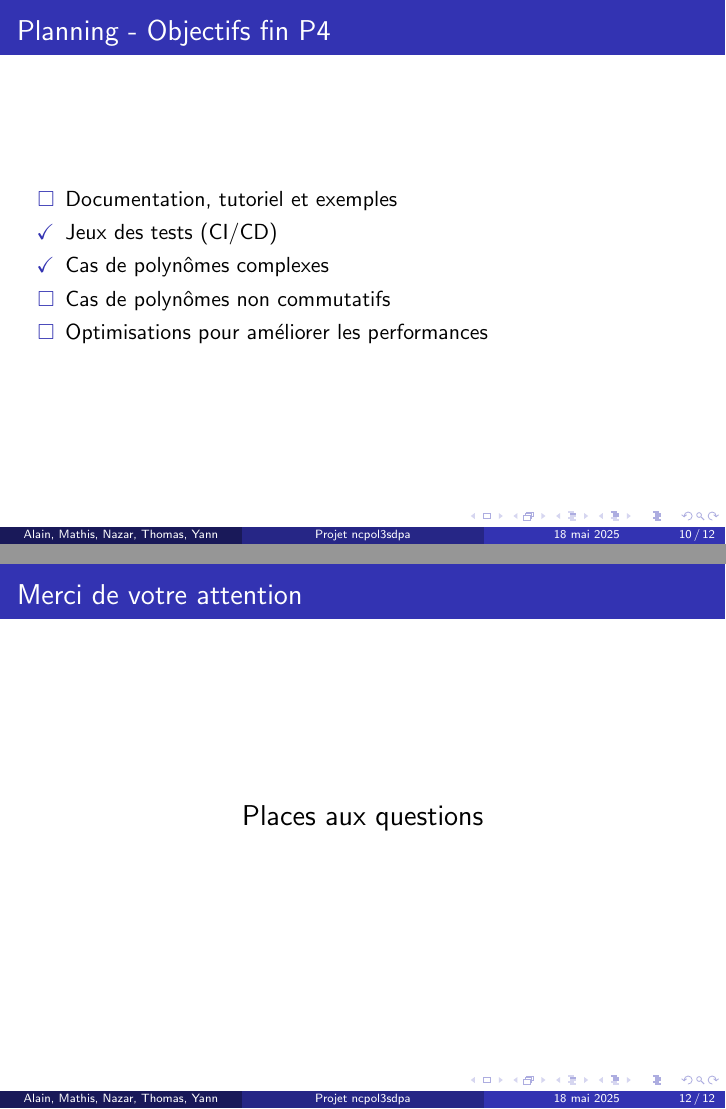
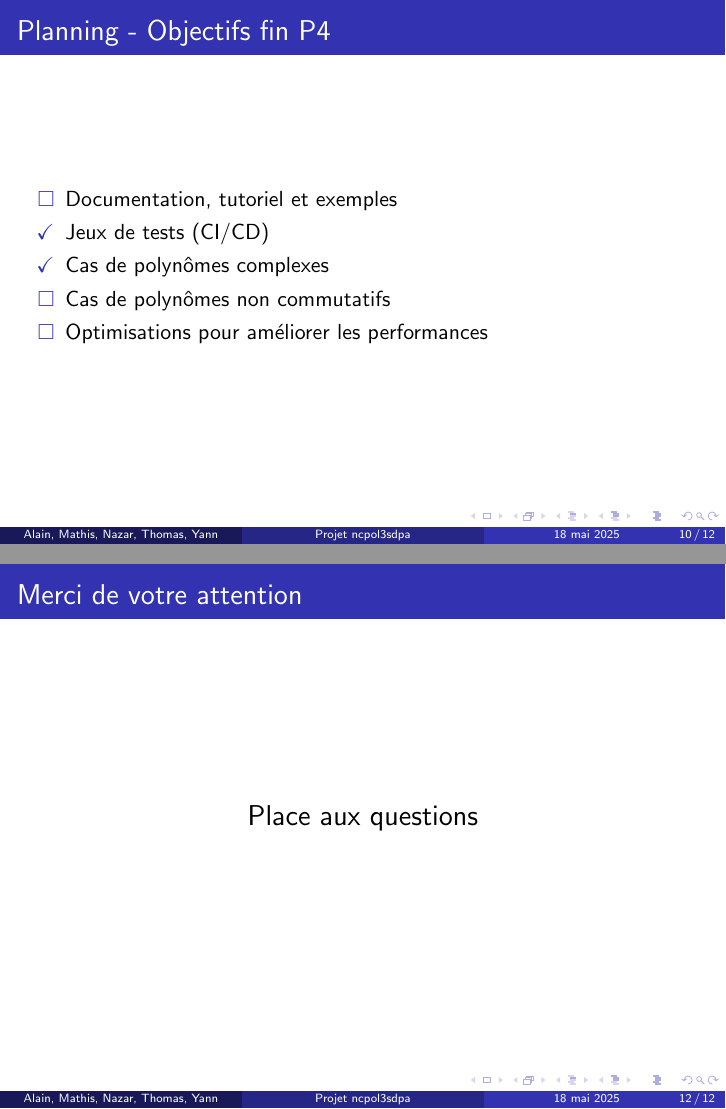
Before and after one commit to ncpol3sdpa/ncpol3sdpa, LaTeX slides (design/presentation-audit/presentation-diapo.tex): pages 10 and 12 of 12, joined at a grey line. Compiled offline with pdfLaTeX.

Commit message:
Update the beamer presentation

```diff
--- a/design/presentation-audit/presentation-diapo.tex
+++ b/design/presentation-audit/presentation-diapo.tex
@@ -114,7 +114,7 @@ Cas d'optimisation des polynômes commutatifs et réels
 % \end{center}
 \begin{itemize}
     \item[$\square$] Documentation, tutoriel et exemples
-    \item[\checkmark] Jeux des tests (CI/CD)
+    \item[\checkmark] Jeux de tests (CI/CD)
     \item[\checkmark] Cas de polynômes complexes
     \item[$\square$] Cas de polynômes non commutatifs
     \item[$\square$] Optimisations pour améliorer les performances
@@ -133,7 +133,7 @@ Cas d'optimisation des polynômes commutatifs et réels
 
 \begin{frame}{Merci de votre attention}
 \begin{center}
-    {\Large Places aux questions}
+    {\Large Place aux questions}
 \end{center}
 \end{frame}
 
```
